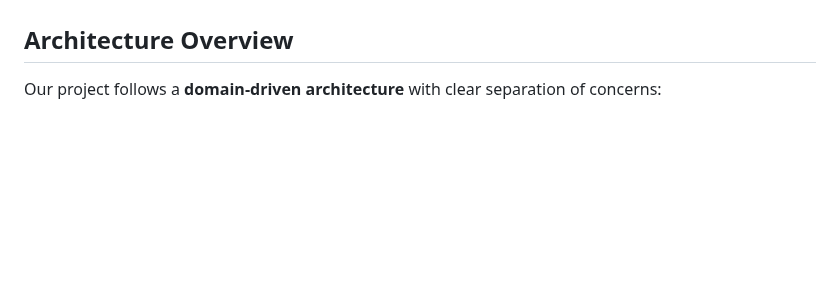
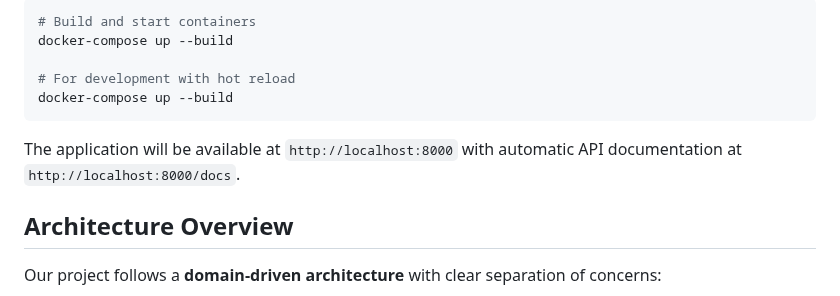
Before and after one commit to sumoncse19/fastapi, a Markdown page: PROJECT_UNDERSTANDING.md, the part around one of its changes. Drawn GitHub-style; blank space fills up the shorter version.

````diff
--- a/PROJECT_UNDERSTANDING.md
+++ b/PROJECT_UNDERSTANDING.md
@@ -15,3 +83,12 @@ This document explains the core architecture and implementation details of our F
+```bash
+# Build and start containers
+docker-compose up --build
+
+# For development with hot reload
+docker-compose up --build
+```
+
+The application will be available at `http://localhost:8000` with automatic API documentation at `http://localhost:8000/docs`.
 
 ## Architecture Overview
 
````
Also changed, not shown: other parts of PROJECT_UNDERSTANDING.md (+68 -0 lines).
